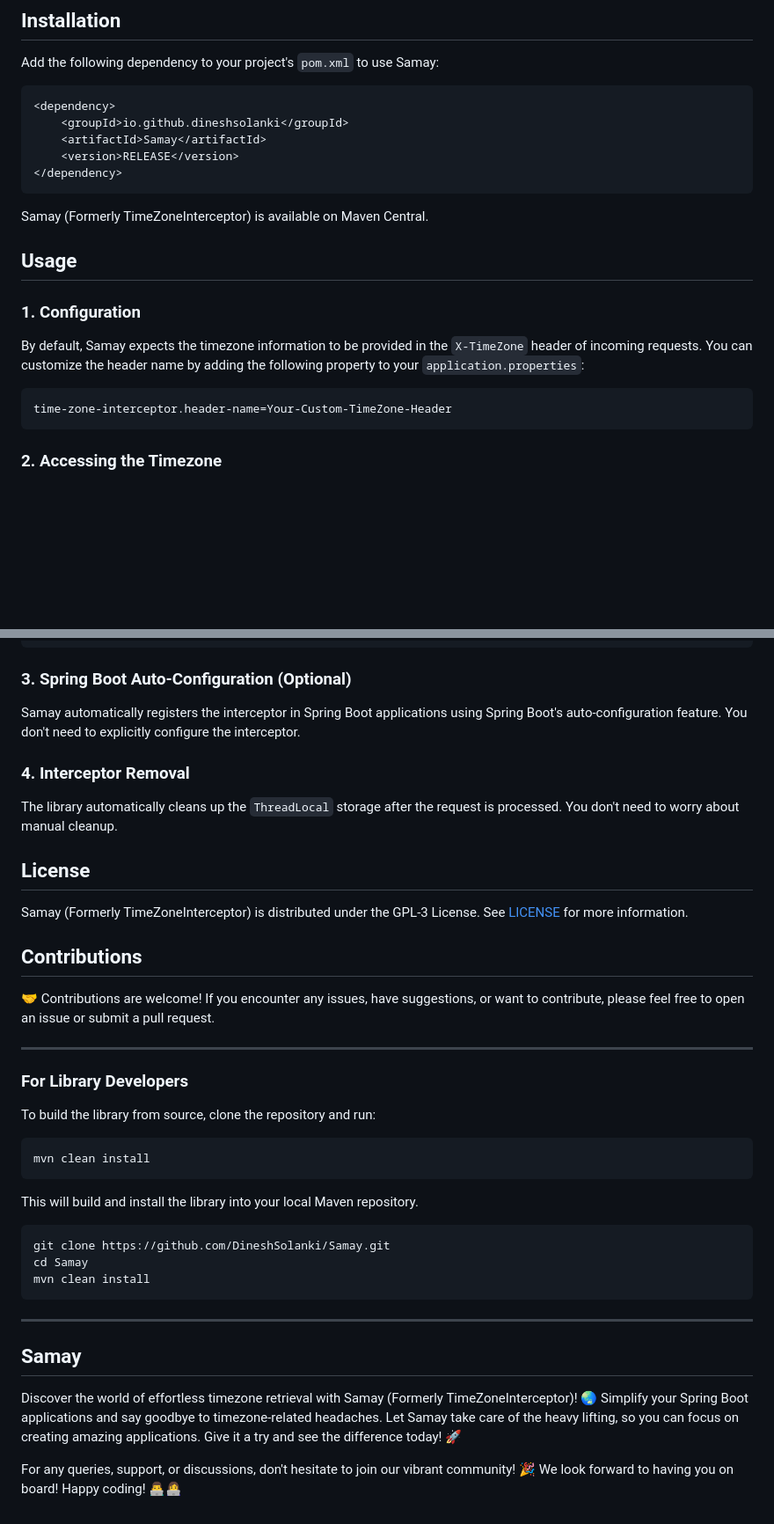
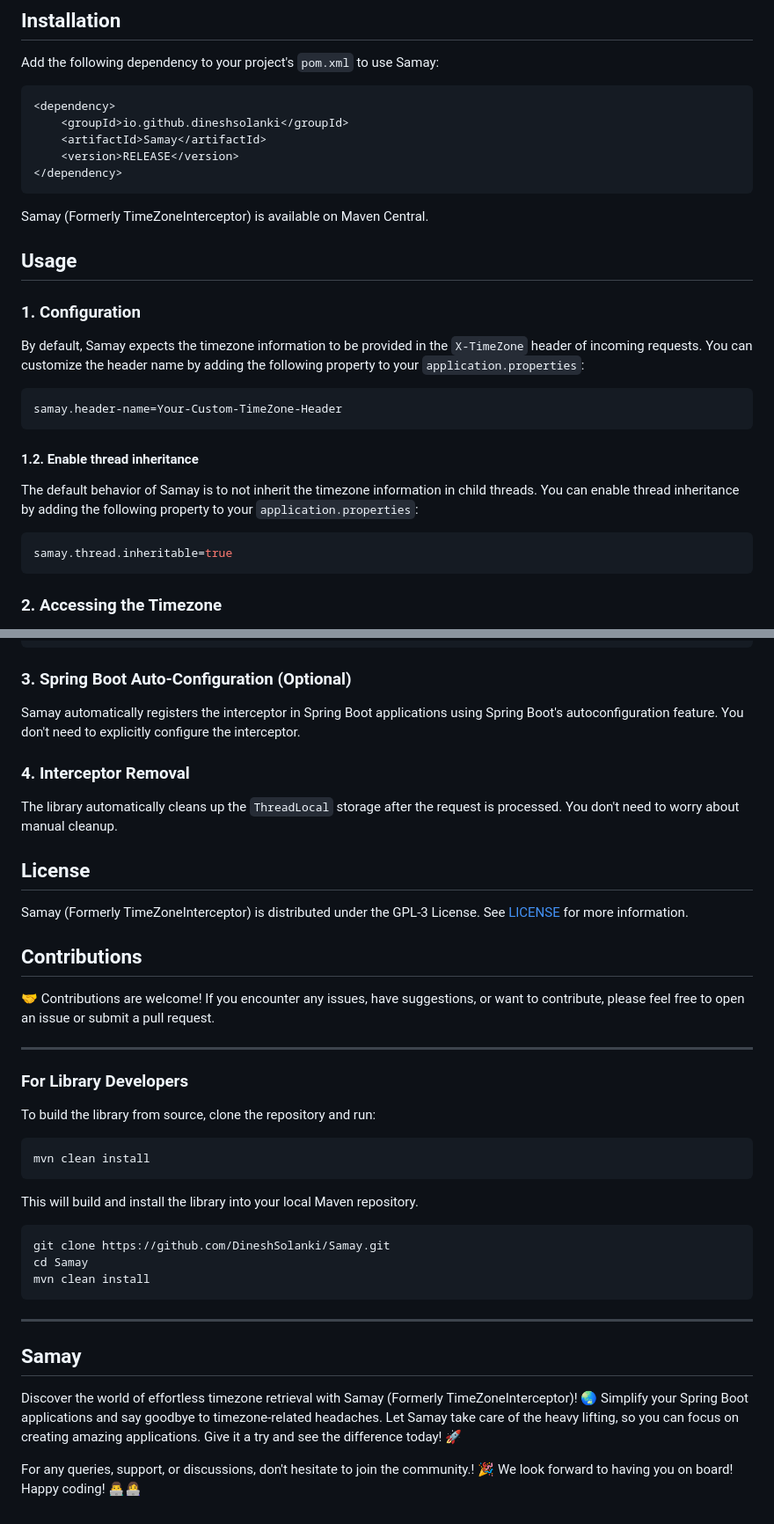
Before and after one commit to DineshSolanki/Samay, a Markdown page: README.md, 2 parts joined by grey strips. Shown at 88% size. GitHub-like rendering; blank space fills up the shorter version.

Commit message:
add the info about samay.thread.inheritable property

````diff
--- a/README.md
+++ b/README.md
@@ -27,7 +30,7 @@ Add the following dependency to your project's `pom.xml` to use Samay:
 </dependency>
 ```
 
-Samay (Formerly  TimeZoneInterceptor) is available on Maven Central.
+Samay (Formerly TimeZoneInterceptor) is available on Maven Central.
 
 ## Usage
 
@@ -36,7 +39,14 @@ Samay (Formerly  TimeZoneInterceptor) is available on Maven Central.
 By default, Samay expects the timezone information to be provided in the `X-TimeZone` header of incoming requests. You can customize the header name by adding the following property to your `application.properties`:
 
 ```properties
-time-zone-interceptor.header-name=Your-Custom-TimeZone-Header
+samay.header-name=Your-Custom-TimeZone-Header
+```
+#### 1.2. Enable thread inheritance
+The default behavior of Samay is to not inherit the timezone information in child threads.
+You can enable thread inheritance by adding the following property to your `application.properties`:
+
+```properties
+samay.thread.inheritable=true
 ```
 
 ### 2. Accessing the Timezone
@@ -60,7 +70,8 @@ public class YourController {
 
 ### 3. Spring Boot Auto-Configuration (Optional)
 
-Samay automatically registers the interceptor in Spring Boot applications using Spring Boot's auto-configuration feature. You don't need to explicitly configure the interceptor.
+Samay automatically registers the interceptor in Spring Boot applications using Spring Boot's autoconfiguration feature.
+You don't need to explicitly configure the interceptor.
 
 ### 4. Interceptor Removal
 
@@ -68,7 +79,8 @@ The library automatically cleans up the `ThreadLocal` storage after the request
 
 ## License
 
-Samay (Formerly  TimeZoneInterceptor) is distributed under the GPL-3 License. See [LICENSE](https://github.com/DineshSolanki/TimeZoneInterceptor/blob/master/LICENSE) for more information.
+Samay (Formerly TimeZoneInterceptor) is distributed under the GPL-3 License.
+See [LICENSE](https://github.com/DineshSolanki/TimeZoneInterceptor/blob/master/LICENSE) for more information.
 
 ## Contributions
 
@@ -80,13 +92,13 @@ Samay (Formerly  TimeZoneInterceptor) is distributed under the GPL-3 License. Se
 
 To build the library from source, clone the repository and run:
 
-```
+```shell
 mvn clean install
 ```
 
 This will build and install the library into your local Maven repository.
 
-```
+```shell
 git clone https://github.com/DineshSolanki/Samay.git
 cd Samay
 mvn clean install
@@ -94,6 +106,13 @@ mvn clean install
 ---
 Samay
 ---
-Discover the world of effortless timezone retrieval with Samay (Formerly  TimeZoneInterceptor)! 🌏 Simplify your Spring Boot applications and say goodbye to timezone-related headaches. Let Samay take care of the heavy lifting, so you can focus on creating amazing applications. Give it a try and see the difference today! 🚀
+Discover the world of effortless timezone retrieval with Samay (Formerly TimeZoneInterceptor)!
+🌏 Simplify your Spring Boot applications and say goodbye to timezone-related headaches.
+Let Samay take care of the heavy lifting, so you can focus on creating amazing applications.
+Give it a try and see the difference today!
+🚀
 
-For any queries, support, or discussions, don't hesitate to join our vibrant community! 🎉 We look forward to having you on board! Happy coding! 👨‍💻👩‍💻
+For any queries, support, or discussions, don't hesitate to join the community.!
+🎉 We look forward to having you on board!
+Happy coding!
+👨‍💻👩‍💻
````
Also changed, not shown: other parts of README.md (+5 -2 lines).
